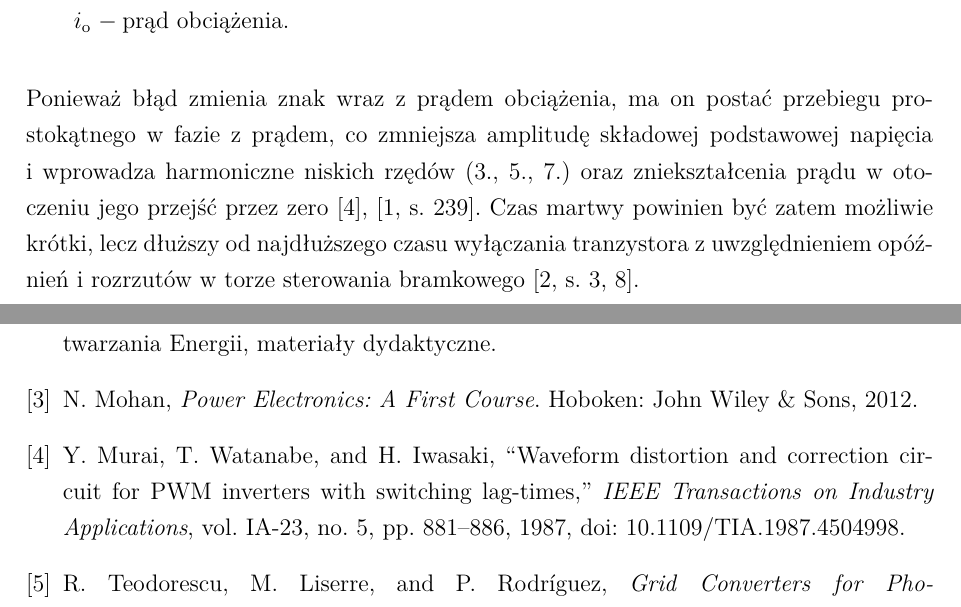
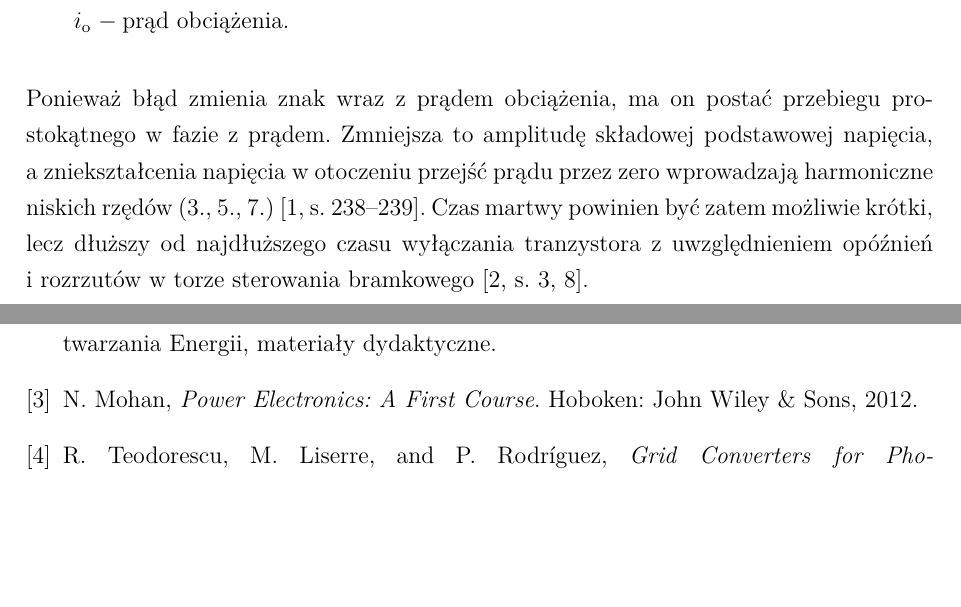
Before and after one commit to limonej109-dotcom/falownik, a LaTeX thesis (0_EngineeringThesis.tex, which reads Text/6_1_OnePhaseInverters-Theory.tex): two parts of pages 17 and 45 of 46, joined at a grey line, cut so that both start at the same text, the shorter picture padded with empty space. Compiled offline with XeLaTeX.

Commit message:
Rozdział 2: skutki czasu martwego wg Mohana (s. 238–239), bez murai1987
Co-Authored-By: Claude Opus 5.5 <noreply@anthropic.com>
Claude-Session: https://claude.ai/code/session_017QSLzt23auLp4BDNosh7aU

```diff
--- a/Text/6_1_OnePhaseInverters-Theory.tex
+++ b/Text/6_1_OnePhaseInverters-Theory.tex
@@ -140,11 +140,11 @@ gdzie:
   i_\mathrm{o} & prąd obciążenia.
 \end{conditions}
 \noindent
-Ponieważ błąd zmienia znak wraz z~prądem
-obciążenia, ma on postać przebiegu prostokątnego w~fazie z~prądem, co
-zmniejsza amplitudę składowej podstawowej napięcia i~wprowadza harmoniczne
-niskich rzędów (3., 5., 7.) oraz zniekształcenia prądu w~otoczeniu jego
-przejść przez zero~\cite{murai1987}, \cite[s.~239]{mohan2003}. Czas martwy powinien być zatem możliwie krótki, lecz
+Ponieważ błąd zmienia znak wraz z~prądem obciążenia, ma on postać przebiegu
+prostokątnego w~fazie z~prądem. Zmniejsza to amplitudę składowej podstawowej
+napięcia, a~zniekształcenia napięcia w~otoczeniu przejść prądu przez zero
+wprowadzają harmoniczne niskich rzędów (3., 5., 7.)~\cite[s.~238--239]{mohan2003}.
+Czas martwy powinien być zatem możliwie krótki, lecz
 dłuższy od najdłuższego czasu wyłączania tranzystora z~uwzględnieniem
 opóźnień i~rozrzutów w~torze sterowania bramkowego~\cite[s.~3, 8]{instrukcja}.
 
```
Also changed, not shown: AGENTS.md (+1 -1 lines).
